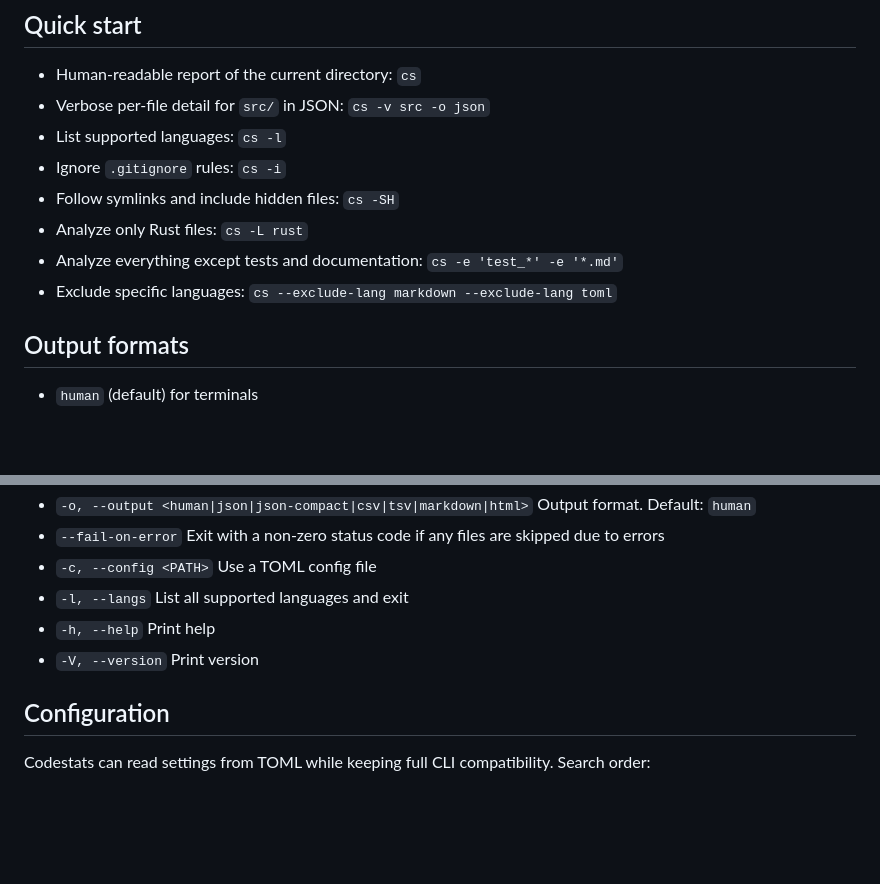
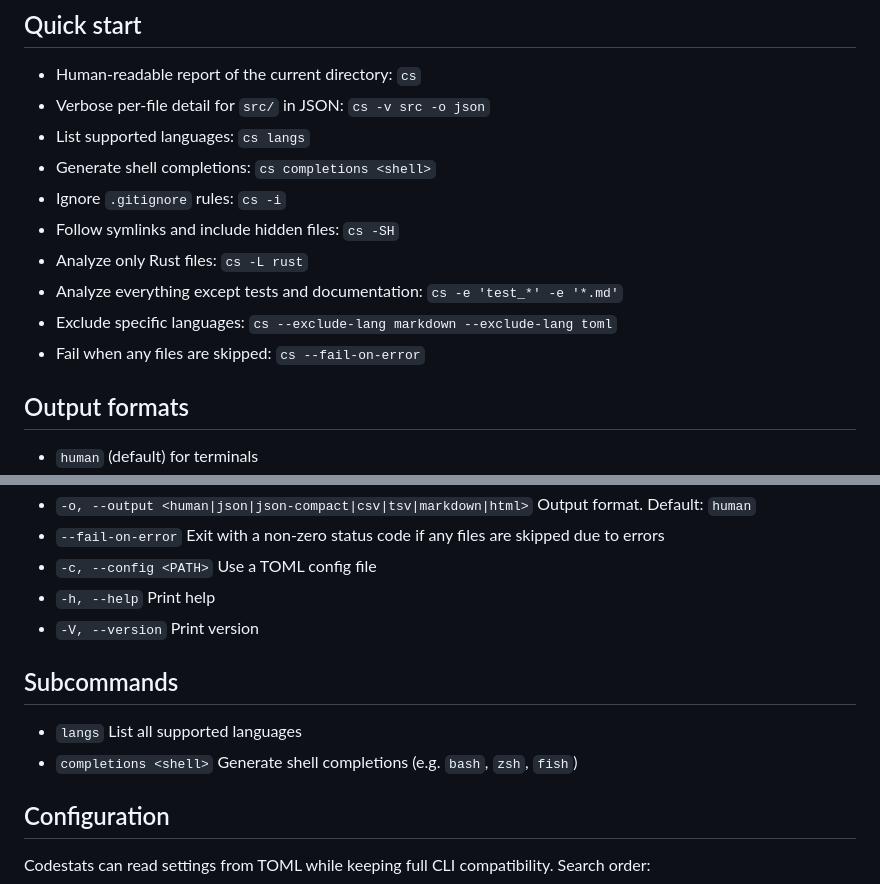
Before and after one commit to trypsynth/codestats, a Markdown page: README.md, 2 parts joined by grey strips. Rendered like a GitHub page; blank space fills up the shorter version.

```diff
--- a/README.md
+++ b/README.md
@@ -39,12 +39,14 @@ cargo install --path .
 
 - Human-readable report of the current directory: `cs`
 - Verbose per-file detail for `src/` in JSON: `cs -v src -o json`
-- List supported languages: `cs -l`
+- List supported languages: `cs langs`
+- Generate shell completions: `cs completions <shell>`
 - Ignore `.gitignore` rules: `cs -i`
 - Follow symlinks and include hidden files: `cs -SH`
 - Analyze only Rust files: `cs -L rust`
 - Analyze everything except tests and documentation: `cs -e 'test_*' -e '*.md'`
 - Exclude specific languages: `cs --exclude-lang markdown --exclude-lang toml`
+- Fail when any files are skipped: `cs --fail-on-error`
 
 ## Output formats
 
@@ -72,9 +74,13 @@ Usage: `cs [OPTIONS] [PATH]` (defaults to the current directory)
 - `-o, --output <human|json|json-compact|csv|tsv|markdown|html>` Output format. Default: `human`
 - `--fail-on-error` Exit with a non-zero status code if any files are skipped due to errors
 - `-c, --config <PATH>` Use a TOML config file
-- `-l, --langs` List all supported languages and exit
 - `-h, --help` Print help
 - `-V, --version` Print version
+
+## Subcommands
+
+- `langs` List all supported languages
+- `completions <shell>` Generate shell completions (e.g. `bash`, `zsh`, `fish`)
 
 ## Configuration
 
```
